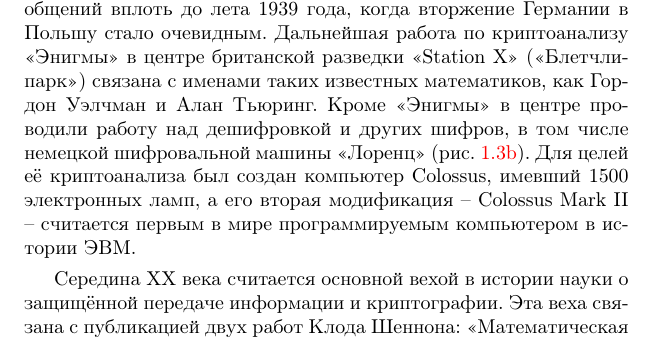
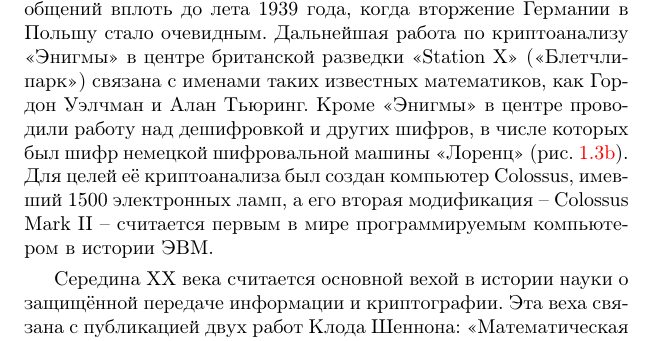
Before and after one commit to vlsergey/infosec, a LaTeX book (Information Security.tex, which reads Short_history_of_cryptography.tex): part of page 14 of 300, cut so that both start at the same text. Compiled offline with pdfLaTeX.

Commit message:
Update Short_history_of_cryptography.tex
merge исправлен второй раз.
"проводили работу над дешифровкой и других шифров, в числе которых был шифр немецкой шифровальной машины <<Лоренц>>"

```diff
--- a/Short_history_of_cryptography.tex
+++ b/Short_history_of_cryptography.tex
@@ -34,7 +34,7 @@
 	\caption{Криптографические машины Второй мировой}
 \end{figure}
 
-Роторные машины XX века позволяли создавать и реализовывать устойчивые к <<наивному>> взлому полиалфавитные шифры. Примером такой машины является немецкая машина <<Энигма>>\index{Энигма}, разработанная в конце Первой мировой войны (рис.~\ref{fig:enigma}). Период активного применения <<Энигмы>> пришелся на Вторую мировую войну. Хотя роторные машины использовались в промышленных масштабах, криптография, на которой они были основаны, представляла собой всё ещё искусство, а не науку. Отсутствовал научный базис надёжности криптографических инструментов. Возможно это было одной из причин успеха криптоанализа <<Энигмы>>, который сначала был осуществлён в Польше в <<Бюро шифров>>, а потом и в <<Блетчли-парке>> в Великобритании. Польша впервые организовала курсы криптографии не для филологов и специалистов по немецкому языку, а для математиков, хотя и знающих язык весьма вероятного противника. Трое из выпускников курса — Мариан Реевский, Генрих Зыгальский и Ежи Рожицкий — поступили на службу в «Бюро шифров» и получили первые результаты успешного криптоанализа. Используя математику, электромеханические приспособления и данные французского агента Asche (Ганс-Тило Шмидт), они могли дешифровывать значительную часть сообщений вплоть до лета 1939 года, когда вторжение Германии в Польшу стало очевидным. Дальнейшая работа по криптоанализу <<Энигмы>> в центре британской разведки <<Station~X>>\index{Station X} (<<Блетчли-парк>>\index{Блетчли-парк}) связана с именами таких известных математиков, как Гордон Уэлчман и Алан Тьюринг. Кроме <<Энигмы>> в центре проводили работу над дешифровкой и других шифров, в том числе немецкой шифровальной машины <<Лоренц>> (рис.~\ref{fig:lorenz}). Для целей её криптоанализа был создан компьютер Colossus, имевший 1500 электронных ламп, а его вторая модификация -- Colossus Mark II -- считается первым в мире программируемым компьютером в истории ЭВМ.
+Роторные машины XX века позволяли создавать и реализовывать устойчивые к <<наивному>> взлому полиалфавитные шифры. Примером такой машины является немецкая машина <<Энигма>>\index{Энигма}, разработанная в конце Первой мировой войны (рис.~\ref{fig:enigma}). Период активного применения <<Энигмы>> пришелся на Вторую мировую войну. Хотя роторные машины использовались в промышленных масштабах, криптография, на которой они были основаны, представляла собой всё ещё искусство, а не науку. Отсутствовал научный базис надёжности криптографических инструментов. Возможно это было одной из причин успеха криптоанализа <<Энигмы>>, который сначала был осуществлён в Польше в <<Бюро шифров>>, а потом и в <<Блетчли-парке>> в Великобритании. Польша впервые организовала курсы криптографии не для филологов и специалистов по немецкому языку, а для математиков, хотя и знающих язык весьма вероятного противника. Трое из выпускников курса — Мариан Реевский, Генрих Зыгальский и Ежи Рожицкий — поступили на службу в «Бюро шифров» и получили первые результаты успешного криптоанализа. Используя математику, электромеханические приспособления и данные французского агента Asche (Ганс-Тило Шмидт), они могли дешифровывать значительную часть сообщений вплоть до лета 1939 года, когда вторжение Германии в Польшу стало очевидным. Дальнейшая работа по криптоанализу <<Энигмы>> в центре британской разведки <<Station~X>>\index{Station X} (<<Блетчли-парк>>\index{Блетчли-парк}) связана с именами таких известных математиков, как Гордон Уэлчман и Алан Тьюринг. Кроме <<Энигмы>> в центре проводили работу над дешифровкой и других шифров, в числе которых был шифр немецкой шифровальной машины <<Лоренц>> (рис.~\ref{fig:lorenz}). Для целей её криптоанализа был создан компьютер Colossus, имевший 1500 электронных ламп, а его вторая модификация -- Colossus Mark II -- считается первым в мире программируемым компьютером в истории ЭВМ.
 
 Середина XX века считается основной вехой в истории науки о защищённой передаче информации и криптографии. Эта веха связана с публикацией двух работ Клода Шеннона: <<Математическая теория связи>> (<<A Mathematical Theory of Communication>>, 1948, \cite{Shannon:1948:MTCa, Shannon:1948:MTCb}) и <<Теория связи в секретных системах>> (<<Communication Theory of Secrecy Systems>>, 1949, \cite{Shannon:1949:CTS}). В данных работах Шеннон впервые определил фундаментальные понятия в теории информации, а также показал возможность применения этих понятий для защиты информации, тем самым заложив математическую основу современной криптографии.
 
```
